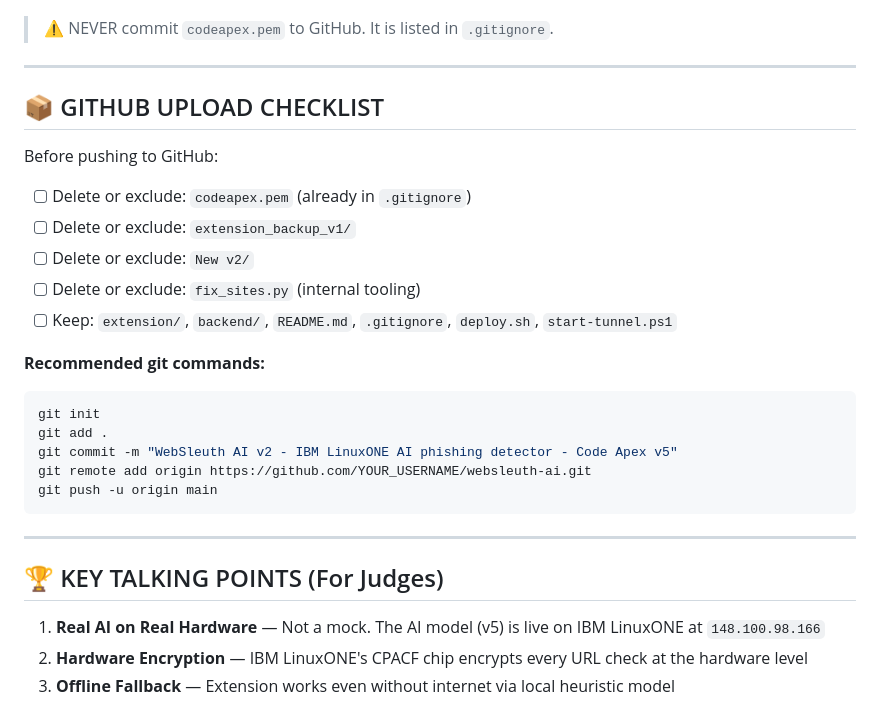
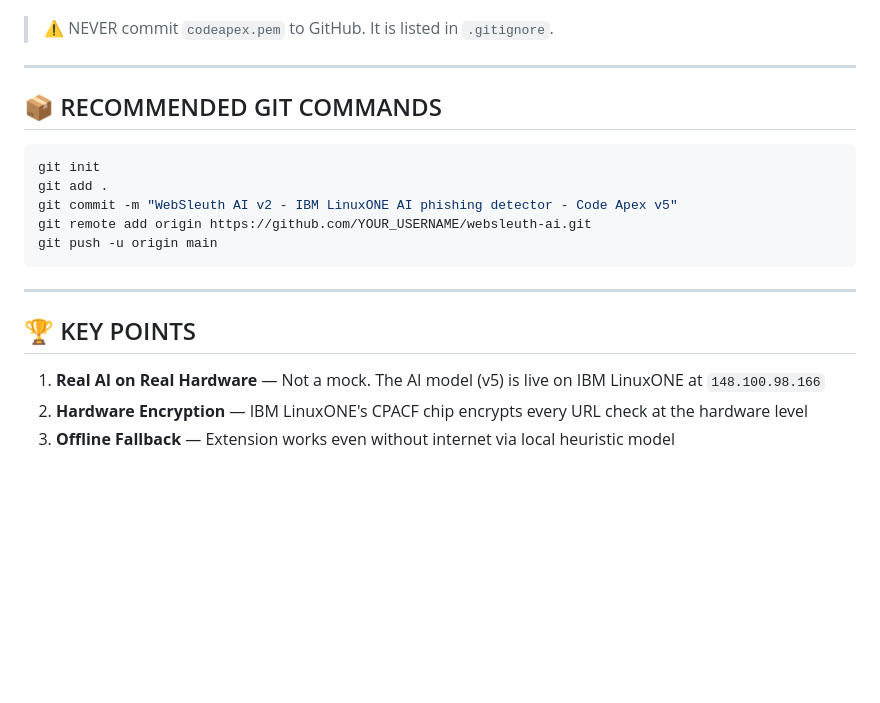
Before and after one commit to unknown-user4/WebSleuth-AI, a Markdown page: OPERATIONS_GUIDE.md, the part around the change. Rendered like a GitHub page; blank space fills up the shorter version.

````diff
--- a/OPERATIONS_GUIDE.md
+++ b/OPERATIONS_GUIDE.md
@@ -302,16 +302,8 @@ C:\Users\theja\Desktop\code apex v5\codeapex.pem   ← Backup copy
 
 ---
 
-## 📦 GITHUB UPLOAD CHECKLIST
+## 📦 RECOMMENDED GIT COMMANDS
 
-Before pushing to GitHub:
-- [ ] Delete or exclude: `codeapex.pem` (already in `.gitignore`)
-- [ ] Delete or exclude: `extension_backup_v1/`
-- [ ] Delete or exclude: `New v2/`
-- [ ] Delete or exclude: `fix_sites.py` (internal tooling)
-- [ ] Keep: `extension/`, `backend/`, `README.md`, `.gitignore`, `deploy.sh`, `start-tunnel.ps1`
-
-**Recommended git commands:**
 ```bash
 git init
 git add .
@@ -322,7 +314,7 @@ git push -u origin main
 
 ---
 
-## 🏆 KEY TALKING POINTS (For Judges)
+## 🏆 KEY POINTS
 
 1. **Real AI on Real Hardware** — Not a mock. The AI model (v5) is live on IBM LinuxONE at `148.100.98.166`
 2. **Hardware Encryption** — IBM LinuxONE's CPACF chip encrypts every URL check at the hardware level
````
